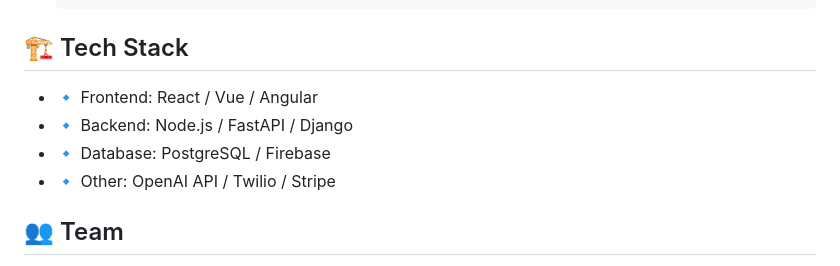
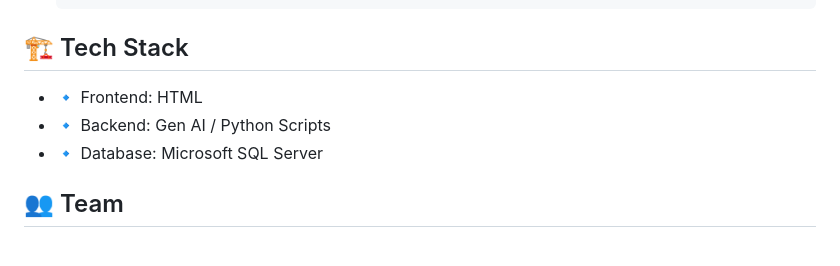
Before and after one commit to ewfx/gaidp-the-data-dreamers, a Markdown page: README.md, the part around the change. GitHub-like rendering.

````diff
--- a/README.md
+++ b/README.md
@@ -64,10 +64,10 @@ Describe the major technical or non-technical challenges your team encountered.
    ```
 
 ## 🏗️ Tech Stack
-- 🔹 Frontend: React / Vue / Angular
-- 🔹 Backend: Node.js / FastAPI / Django
-- 🔹 Database: PostgreSQL / Firebase
-- 🔹 Other: OpenAI API / Twilio / Stripe
+- 🔹 Frontend: HTML
+- 🔹 Backend: Gen AI / Python Scripts
+- 🔹 Database: Microsoft SQL Server
+
 
 ## 👥 Team
 1. Venkat Panepalli
````
